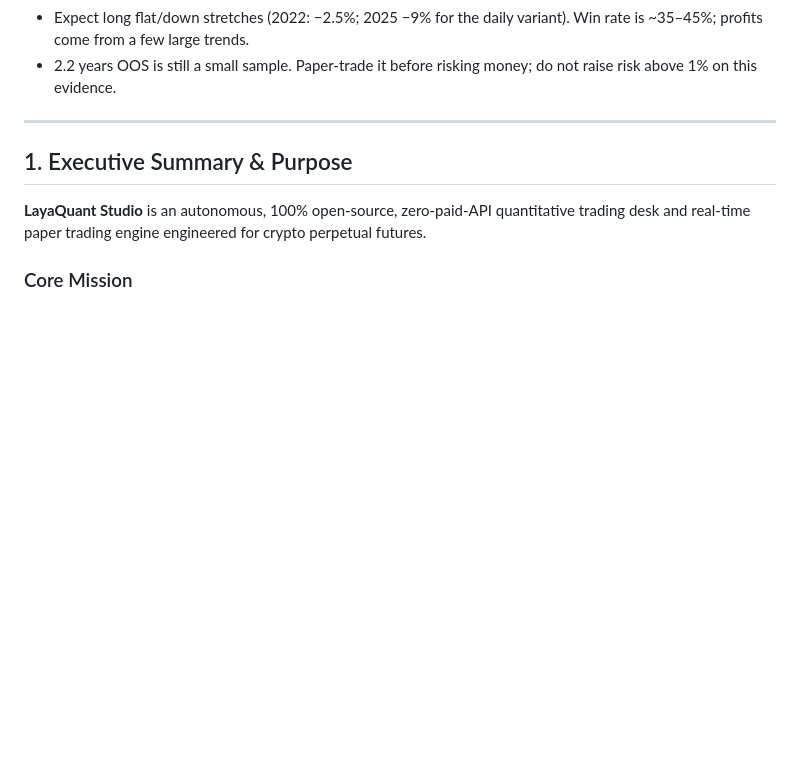
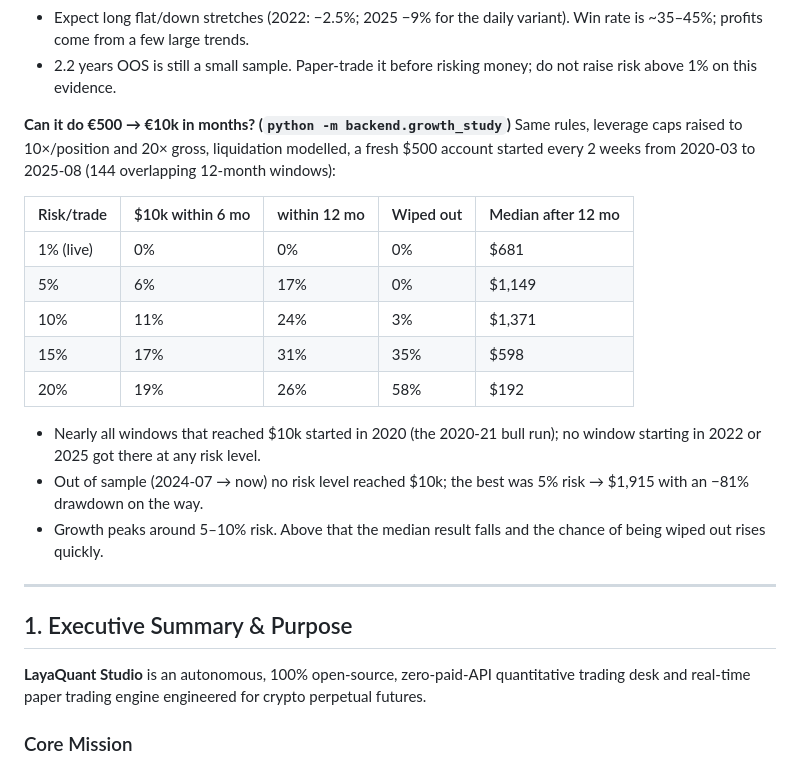
Before and after one commit to betttahar-droid/Trading_machine, a Markdown page: CLAUDE_HANDOVER.md, the part around the change. GitHub-like rendering; blank space fills up the shorter version.

Commit message:
Record growth study results in the handover
Co-Authored-By: Claude Opus 5.5 <noreply@anthropic.com>
Claude-Session: https://claude.ai/code/session_01F3X3diXtLfYAxzzGLeGGYL

```diff
--- a/CLAUDE_HANDOVER.md
+++ b/CLAUDE_HANDOVER.md
@@ -31,6 +31,22 @@ Validation (`python -m backend.backtest_trend`, real klines + real funding histo
 - The random-entry control shows a large part of the return is long crypto drift + cut-losers/let-winners-run exits; the breakout entry roughly doubles it.
 - Expect long flat/down stretches (2022: −2.5%; 2025 −9% for the daily variant). Win rate is ~35–45%; profits come from a few large trends.
 - 2.2 years OOS is still a small sample. Paper-trade it before risking money; do not raise risk above 1% on this evidence.
+
+**Can it do €500 → €10k in months? (`python -m backend.growth_study`)** Same rules, leverage caps raised to 10×/position
+and 20× gross, liquidation modelled, a fresh $500 account started every 2 weeks from 2020-03 to 2025-08 (144 overlapping
+12-month windows):
+
+| Risk/trade | $10k within 6 mo | within 12 mo | Wiped out | Median after 12 mo |
+|---|---|---|---|---|
+| 1% (live) | 0% | 0% | 0% | $681 |
+| 5% | 6% | 17% | 0% | $1,149 |
+| 10% | 11% | 24% | 3% | $1,371 |
+| 15% | 17% | 31% | 35% | $598 |
+| 20% | 19% | 26% | 58% | $192 |
+
+- Nearly all windows that reached $10k started in 2020 (the 2020-21 bull run); no window starting in 2022 or 2025 got there at any risk level.
+- Out of sample (2024-07 → now) no risk level reached $10k; the best was 5% risk → $1,915 with an −81% drawdown on the way.
+- Growth peaks around 5–10% risk. Above that the median result falls and the chance of being wiped out rises quickly.
 
 ---
 
```
